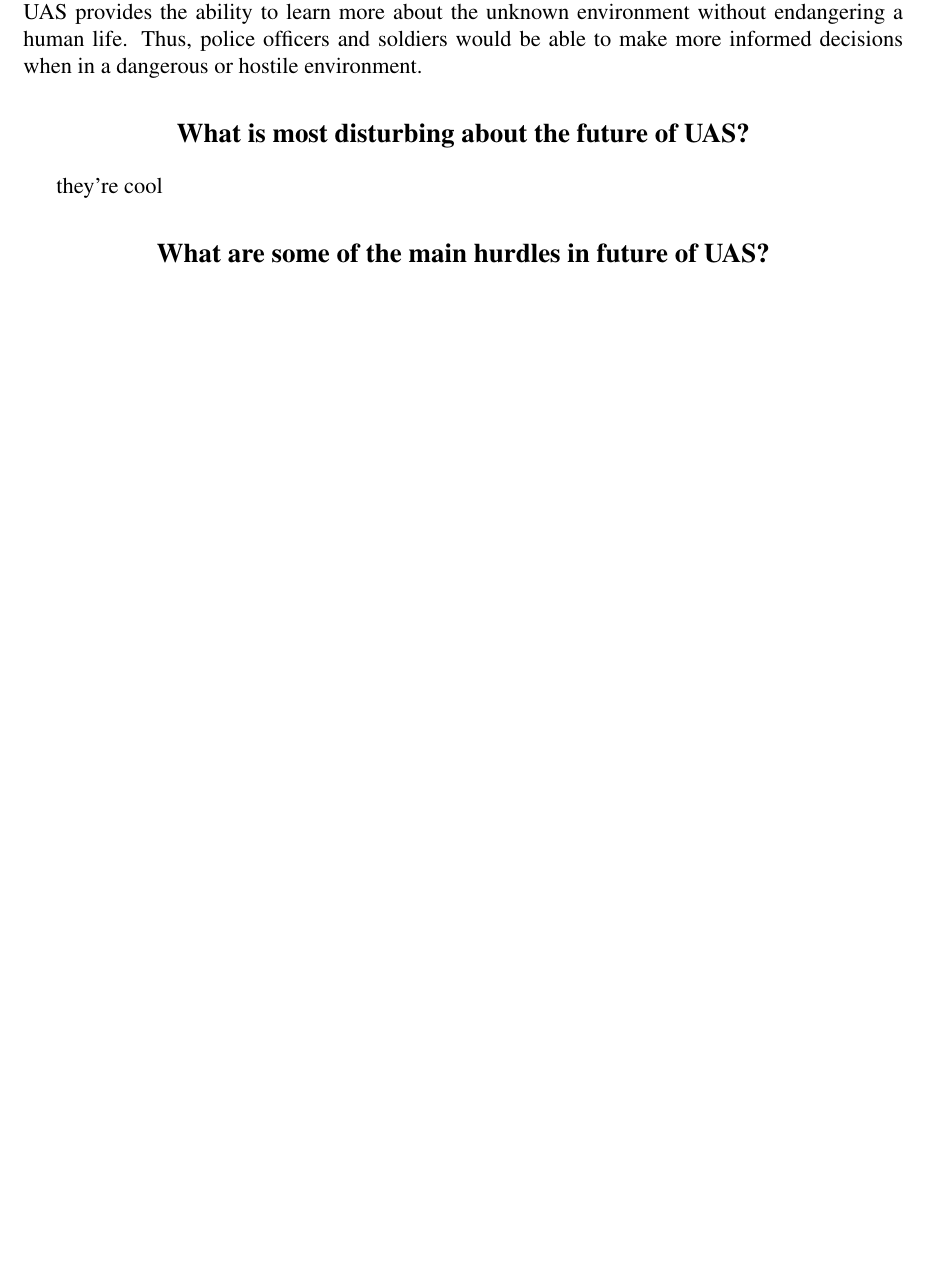
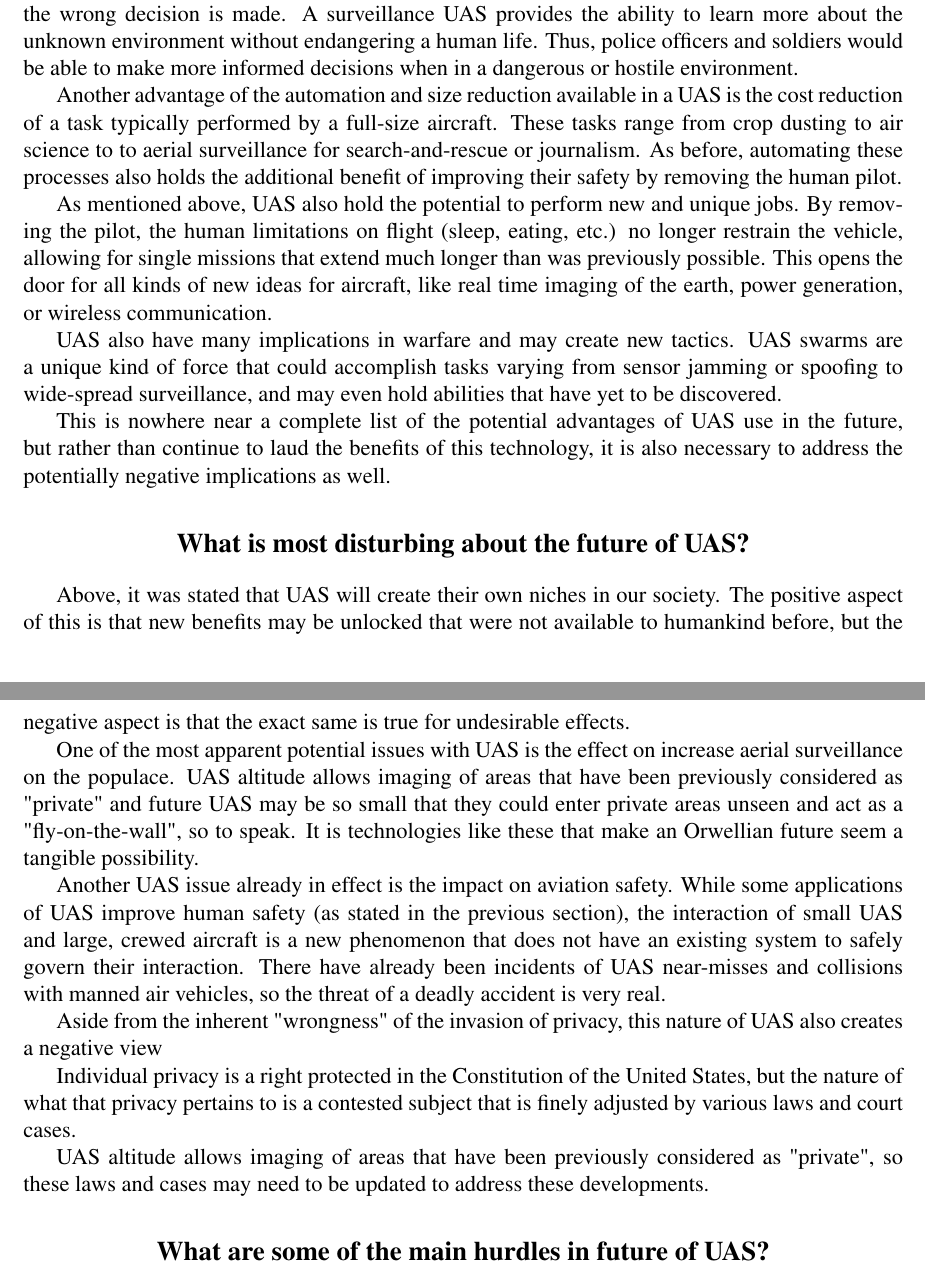
Before and after one commit to ldhalstrom/mae275_UAScontrols, a LaTeX problem sheet (hw1/writeup/MAE275_LHalstrom_HW1_UASessay.tex): part of page 2 of 2 before the commit and two parts of pages 2 and 3 of 3 after it, the two joined at a grey line, cut so that both start at the same text, the shorter picture padded with empty space. Compiled offline with pdfLaTeX.

Commit message:
writing about negative of UAS

```diff
--- a/hw1/writeup/MAE275_LHalstrom_HW1_UASessay.tex
+++ b/hw1/writeup/MAE275_LHalstrom_HW1_UASessay.tex
@@ -202,14 +202,39 @@ In recent years, there has been a major advent in the development of Unmanned Ae
 \section*{What is most exciting about the future of UAS?}
 %%%%%%%%%%%%%%%%%%%%%%%%%%%%%%%%%%%%%%%%%%%%%%%%%%%%%%%%%%%%%%%%%%%%%%%%
 
-UAS are exciting because they hold the potential to not only fill roles that are traditionally held by large, expensive aircraft but also create their own new niches in society.  Automation of flight has the immediately obvious benefit of improved safety to the human that would otherwise have been required to pilot the aerial vehicle in question.  This is especially important for tasks that require particularly dangerous flight operations.  One example is manual inspection of tall structures such as bridges, radio towers, dams, etc.  Typically, these jobs require a human to be tethered to a structure or helicopter and hang hundreds of feet in the air.  This obvious hazard can be eliminated by using UAS equipped with appropriate imaging technology.  The removal of a job hazard, aside from being enough motivation for implicating this technology on its own, could also have the effect of improving the safety of the structure being inspected.  If the inspection task was suddenly made safer, and thus less expensive, it could be performed more often or more thoroughly than previously, ensuring better confidence after an inspection.  UAS also has the potential to improve the safety of police officers and soldiers in the line of duty.  It is the nature of these occupations to deal with the unknown, which can prove deadly when the wrong decision is made.  A surveillance UAS provides the ability to learn more about the unknown environment without endangering a human life.  Thus, police officers and soldiers would be able to make more informed decisions when in a dangerous or hostile environment.
+UAS are exciting because they hold the potential to not only fill roles that are traditionally held by large, expensive aircraft but also create their own new niches in society.  Automation of flight has the immediately obvious benefit of improved safety to the human that would otherwise have been required to pilot the aerial vehicle in question.  This is especially important for tasks that require particularly dangerous flight operations.  One example is manual inspection of tall structures such as bridges, radio towers, dams, etc.  Typically, these jobs require a human to be tethered to a structure or helicopter and hang hundreds of feet in the air.  This obvious hazard can be eliminated by using UAS equipped with appropriate imaging technology.  The removal of a job hazard, aside from being enough motivation for implicating this technology on its own, could also have the effect of improving the safety of the structure being inspected.  If the inspection task was suddenly made safer, and thus less expensive, it could be performed more often or more thoroughly than previously, ensuring better confidence after an inspection.
+
+UAS also has the potential to improve the safety of police officers and soldiers in the line of duty.  It is the nature of these occupations to deal with the unknown, which can prove deadly when the wrong decision is made.  A surveillance UAS provides the ability to learn more about the unknown environment without endangering a human life.  Thus, police officers and soldiers would be able to make more informed decisions when in a dangerous or hostile environment.
+
+Another advantage of the automation and size reduction available in a UAS is the cost reduction of a task typically performed by a full-size aircraft.  These tasks range from crop dusting to air science to to aerial surveillance for search-and-rescue or journalism.  As before, automating these processes also holds the additional benefit of improving their safety by removing the human pilot.
+
+As mentioned above, UAS also hold the potential to perform new and unique jobs.  By removing the pilot, the human limitations on flight (sleep, eating, etc.) no longer restrain the vehicle, allowing for single missions that extend much longer than was previously possible.  This opens the door for all kinds of new ideas for aircraft, like real time imaging of the earth, power generation, or wireless communication.
+
+UAS also have many implications in warfare and may create new tactics.  UAS swarms are a unique kind of force that could accomplish tasks varying from sensor jamming or spoofing to wide-spread surveillance, and may even hold abilities that have yet to be discovered.
+
+This is nowhere near a complete list of the potential advantages of UAS use in the future, but rather than continue to laud the benefits of this technology, it is also necessary to address the potentially negative implications as well.
 
 
 %%%%%%%%%%%%%%%%%%%%%%%%%%%%%%%%%%%%%%%%%%%%%%%%%%%%%%%%%%%%%%%%%%%%%%%%
 \section*{What is most disturbing about the future of UAS?}
 %%%%%%%%%%%%%%%%%%%%%%%%%%%%%%%%%%%%%%%%%%%%%%%%%%%%%%%%%%%%%%%%%%%%%%%%
 
-they're cool
+Above, it was stated that UAS will create their own niches in our society.  The positive aspect of this is that new benefits may be unlocked that were not available to humankind before, but the negative aspect is that the exact same is true for undesirable effects.
+
+One of the most apparent potential issues with UAS is the effect on increase aerial surveillance on the populace.  UAS altitude allows imaging of areas that have been previously considered as "private" and future UAS may be so small that they could enter private areas unseen and act as a "fly-on-the-wall", so to speak.  It is technologies like these that make an Orwellian future seem a tangible possibility.
+
+Another UAS issue already in effect is the impact on aviation safety.  While some applications of UAS improve human safety (as stated in the previous section), the interaction of small UAS and large, crewed aircraft is a new phenomenon that does not have an existing system to safely govern their interaction.  There have already been incidents of UAS near-misses and collisions with manned air vehicles, so the threat of a deadly accident is very real.
+
+
+
+Aside from the inherent "wrongness" of the invasion of privacy, this nature of UAS also creates a negative view
+
+Individual privacy is a right protected in the Constitution of the United States, but the nature of what that privacy pertains to is a contested subject that is finely adjusted by various laws and court cases.
+
+
+
+
+ UAS altitude allows imaging of areas that have been previously considered as "private", so these laws and cases may need to be updated to address these developments.
 
 %%%%%%%%%%%%%%%%%%%%%%%%%%%%%%%%%%%%%%%%%%%%%%%%%%%%%%%%%%%%%%%%%%%%%%%%
 \section*{What are some of the main hurdles in future of UAS?}
```
Also changed, not shown: hw1/writeup/MAE275_LHalstrom_HW1_UASessay.pdf, 1 other file.
